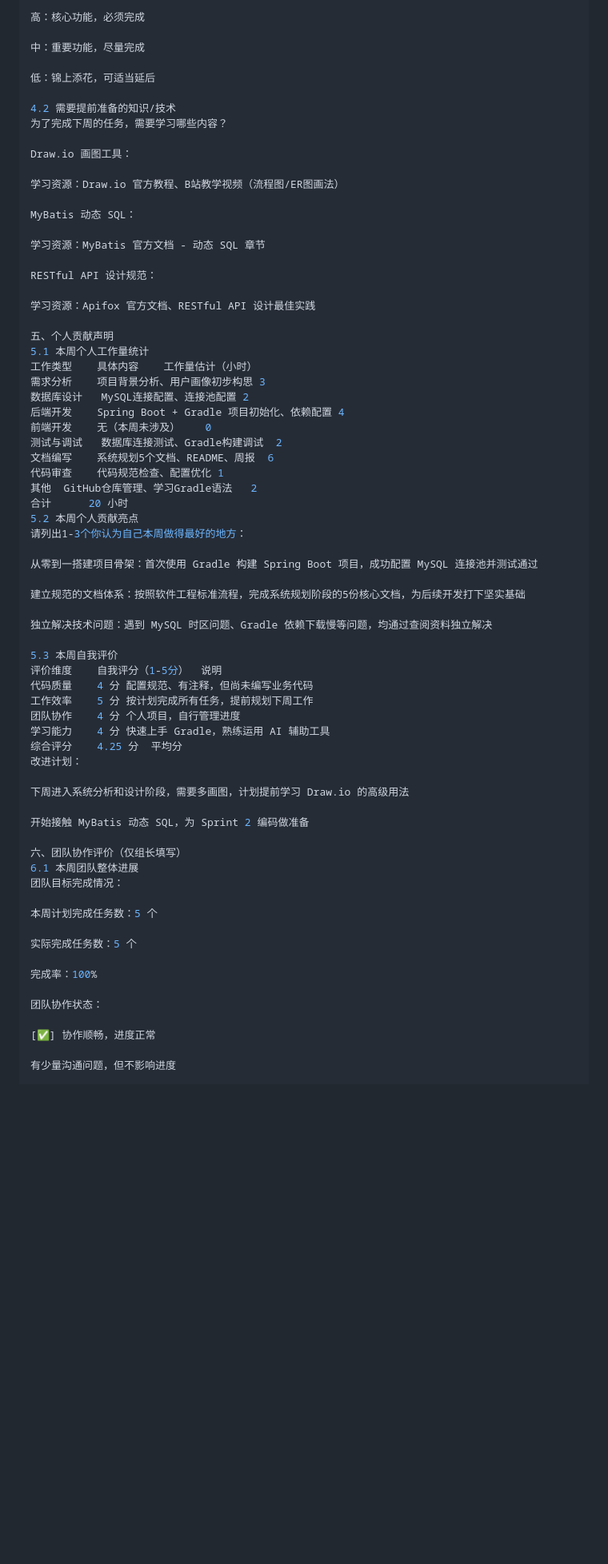
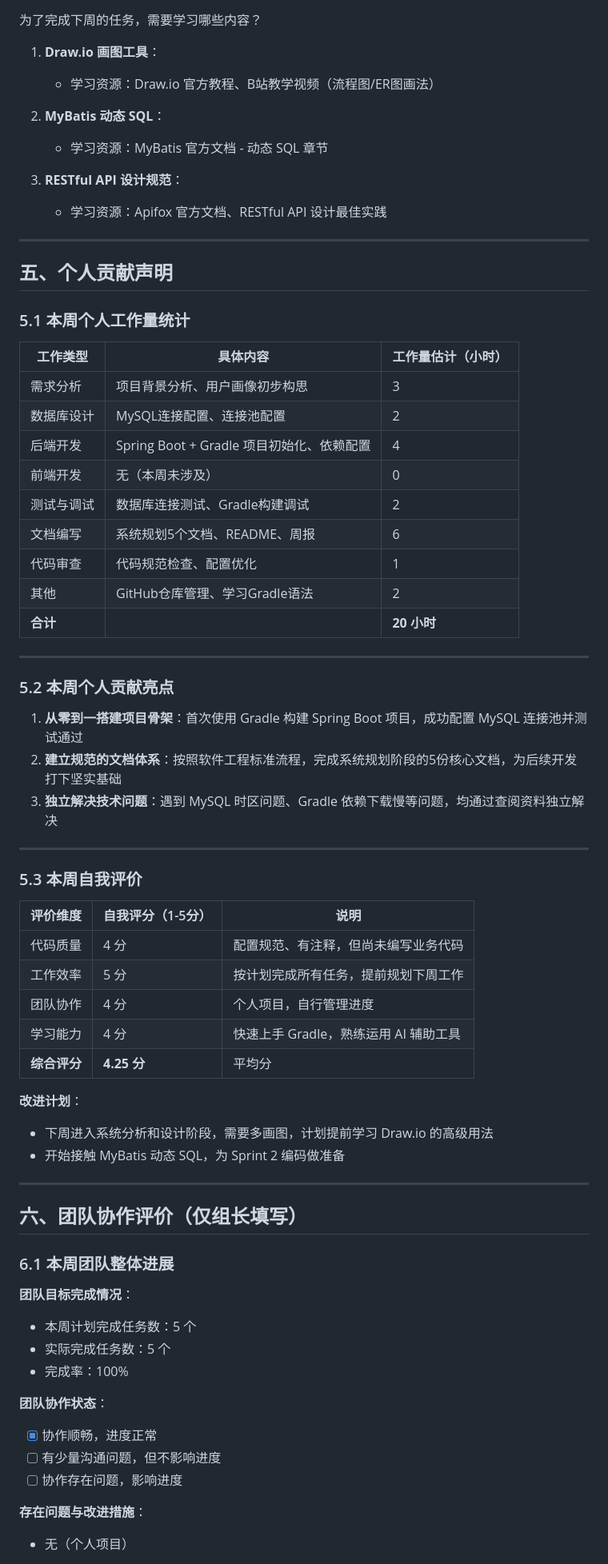
Before and after one commit to wan719/campus_buddy_matching_system, a Markdown page: reports/week_3_report.md, the part around one of its changes. Shown at 80% size. Drawn GitHub-style; blank space fills up the shorter version.

```diff
--- a/reports/week_3_report.md
+++ b/reports/week_3_report.md
@@ -180,72 +184,73 @@ T-4-5	系统设计：API 接口设计（Apifox）	80%	黎宏	中
 
-高：核心功能，必须完成
-
-中：重要功能，尽量完成
-
-低：锦上添花，可适当延后
-
-4.2 需要提前准备的知识/技术
 为了完成下周的任务，需要学习哪些内容？
 
-Draw.io 画图工具：
+1. **Draw.io 画图工具**：
+   - 学习资源：Draw.io 官方教程、B站教学视频（流程图/ER图画法）
 
-学习资源：Draw.io 官方教程、B站教学视频（流程图/ER图画法）
+2. **MyBatis 动态 SQL**：
+   - 学习资源：MyBatis 官方文档 - 动态 SQL 章节
 
-MyBatis 动态 SQL：
+3. **RESTful API 设计规范**：
+   - 学习资源：Apifox 官方文档、RESTful API 设计最佳实践
 
-学习资源：MyBatis 官方文档 - 动态 SQL 章节
+---
 
-RESTful API 设计规范：
+## 五、个人贡献声明
 
-学习资源：Apifox 官方文档、RESTful API 设计最佳实践
+### 5.1 本周个人工作量统计
 
-五、个人贡献声明
-5.1 本周个人工作量统计
-工作类型	具体内容	工作量估计（小时）
-需求分析	项目背景分析、用户画像初步构思	3
-数据库设计	MySQL连接配置、连接池配置	2
-后端开发	Spring Boot + Gradle 项目初始化、依赖配置	4
-前端开发	无（本周未涉及）	0
-测试与调试	数据库连接测试、Gradle构建调试	2
-文档编写	系统规划5个文档、README、周报	6
-代码审查	代码规范检查、配置优化	1
-其他	GitHub仓库管理、学习Gradle语法	2
-合计		20 小时
-5.2 本周个人贡献亮点
-请列出1-3个你认为自己本周做得最好的地方：
+| 工作类型 | 具体内容 | 工作量估计（小时） |
+|---------|---------|------------------|
+| 需求分析 | 项目背景分析、用户画像初步构思 | 3 |
+| 数据库设计 | MySQL连接配置、连接池配置 | 2 |
+| 后端开发 | Spring Boot + Gradle 项目初始化、依赖配置 | 4 |
+| 前端开发 | 无（本周未涉及） | 0 |
+| 测试与调试 | 数据库连接测试、Gradle构建调试 | 2 |
+| 文档编写 | 系统规划5个文档、README、周报 | 6 |
+| 代码审查 | 代码规范检查、配置优化 | 1 |
+| 其他 | GitHub仓库管理、学习Gradle语法 | 2 |
+| **合计** | | **20 小时** |
 
-从零到一搭建项目骨架：首次使用 Gradle 构建 Spring Boot 项目，成功配置 MySQL 连接池并测试通过
+---
 
-建立规范的文档体系：按照软件工程标准流程，完成系统规划阶段的5份核心文档，为后续开发打下坚实基础
+### 5.2 本周个人贡献亮点
 
-独立解决技术问题：遇到 MySQL 时区问题、Gradle 依赖下载慢等问题，均通过查阅资料独立解决
+1. **从零到一搭建项目骨架**：首次使用 Gradle 构建 Spring Boot 项目，成功配置 MySQL 连接池并测试通过
+2. **建立规范的文档体系**：按照软件工程标准流程，完成系统规划阶段的5份核心文档，为后续开发打下坚实基础
+3. **独立解决技术问题**：遇到 MySQL 时区问题、Gradle 依赖下载慢等问题，均通过查阅资料独立解决
 
-5.3 本周自我评价
-评价维度	自我评分（1-5分）	说明
-代码质量	4 分	配置规范、有注释，但尚未编写业务代码
-工作效率	5 分	按计划完成所有任务，提前规划下周工作
-团队协作	4 分	个人项目，自行管理进度
-学习能力	4 分	快速上手 Gradle，熟练运用 AI 辅助工具
-综合评分	4.25 分	平均分
-改进计划：
+---
 
-下周进入系统分析和设计阶段，需要多画图，计划提前学习 Draw.io 的高级用法
+### 5.3 本周自我评价
 
-开始接触 MyBatis 动态 SQL，为 Sprint 2 编码做准备
+| 评价维度 | 自我评分（1-5分） | 说明 |
+|---------|-----------------|------|
+| 代码质量 | 4 分 | 配置规范、有注释，但尚未编写业务代码 |
+| 工作效率 | 5 分 | 按计划完成所有任务，提前规划下周工作 |
+| 团队协作 | 4 分 | 个人项目，自行管理进度 |
+| 学习能力 | 4 分 | 快速上手 Gradle，熟练运用 AI 辅助工具 |
+| **综合评分** | **4.25 分** | 平均分 |
 
-六、团队协作评价（仅组长填写）
-6.1 本周团队整体进展
-团队目标完成情况：
+**改进计划**：
+- 下周进入系统分析和设计阶段，需要多画图，计划提前学习 Draw.io 的高级用法
+- 开始接触 MyBatis 动态 SQL，为 Sprint 2 编码做准备
 
-本周计划完成任务数：5 个
+---
 
-实际完成任务数：5 个
+## 六、团队协作评价（仅组长填写）
 
-完成率：100%
+### 6.1 本周团队整体进展
 
-团队协作状态：
+**团队目标完成情况**：
+- 本周计划完成任务数：5 个
+- 实际完成任务数：5 个
+- 完成率：100%
 
-[✅] 协作顺畅，进度正常
+**团队协作状态**：
+- [x] 协作顺畅，进度正常
+- [ ] 有少量沟通问题，但不影响进度
+- [ ] 协作存在问题，影响进度
 
-有少量沟通问题，但不影响进度
+**存在问题与改进措施**：
+- 无（个人项目）
 
```
Also changed, not shown: other parts of reports/week_3_report.md (+130 -115 lines).
